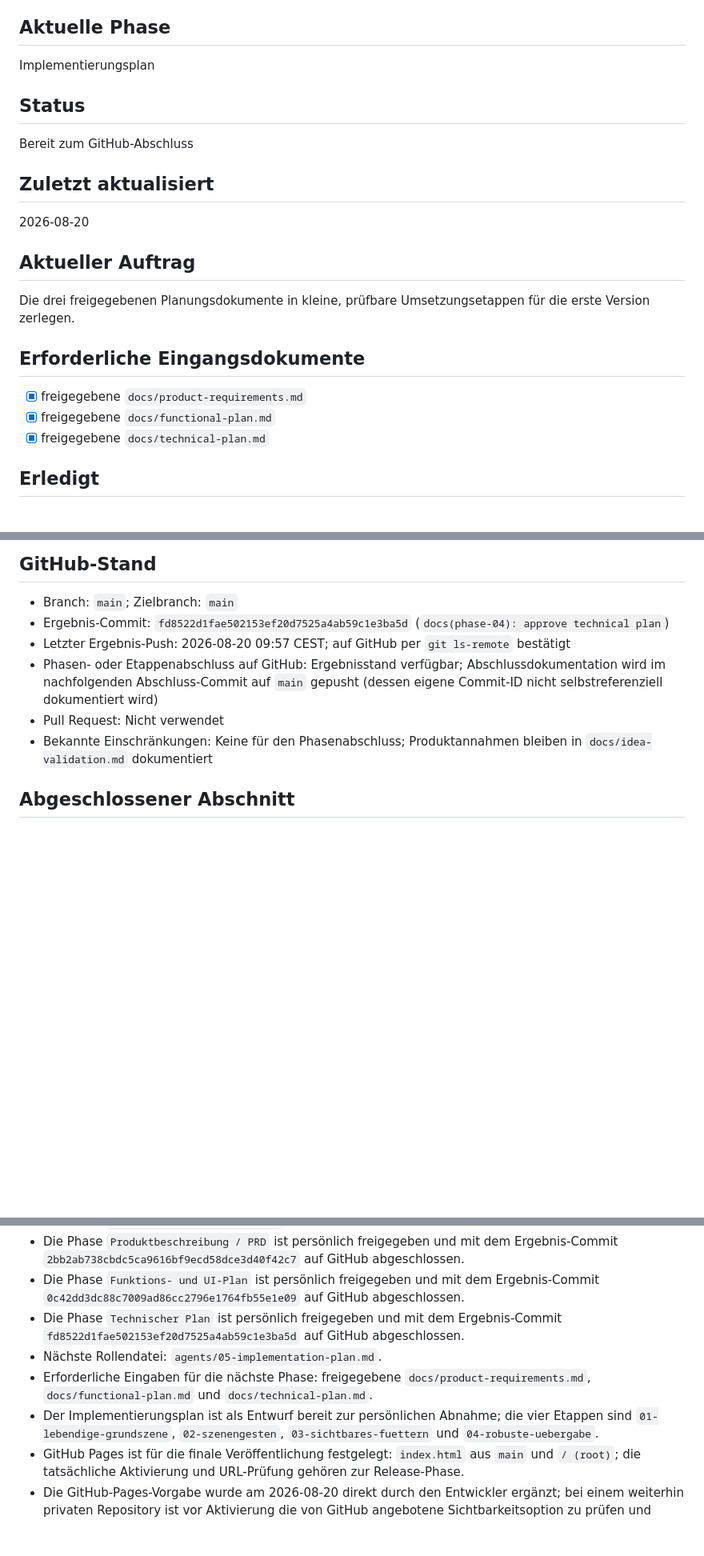
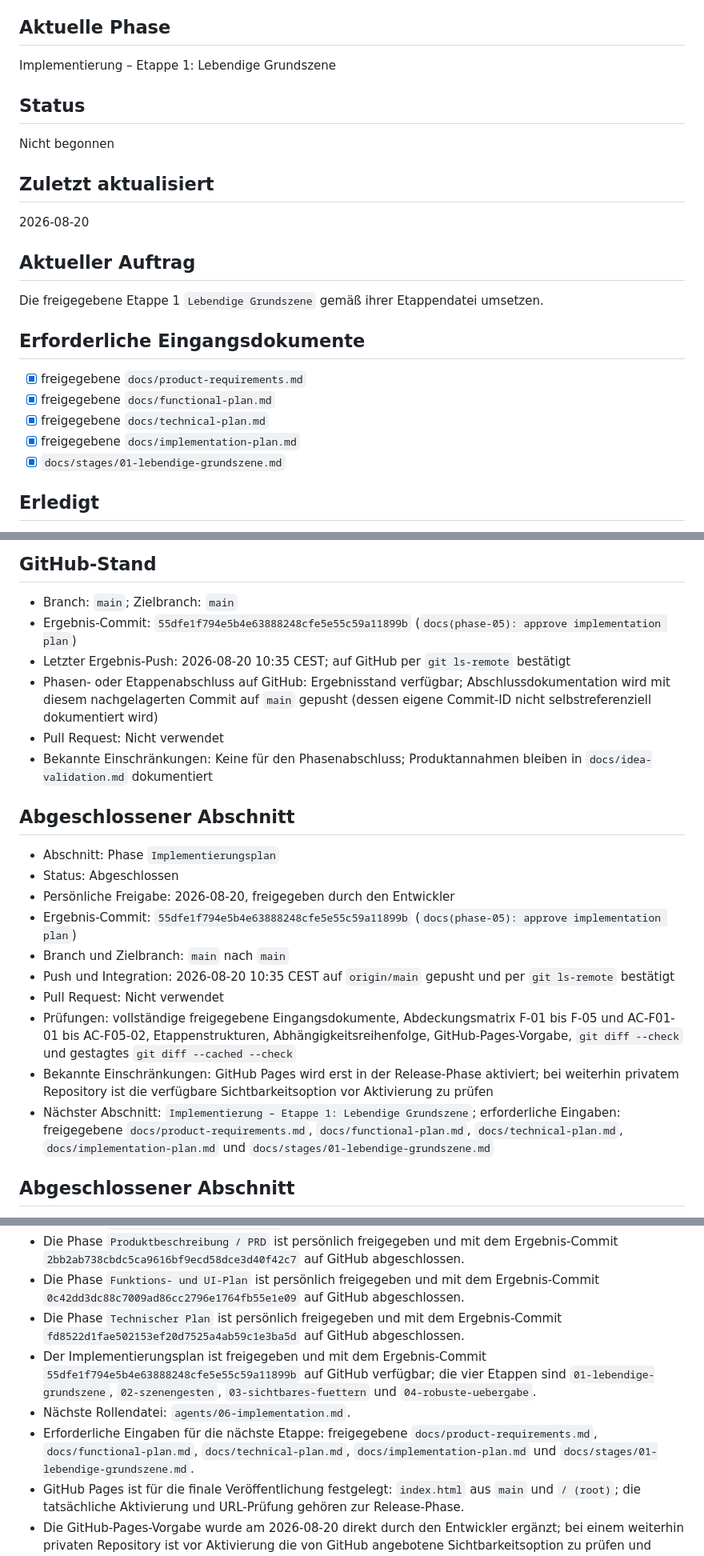
Before and after one commit to Jejepage/PocketAquarium, a Markdown page: STATUS.md, 3 parts joined by grey strips. Shown at 80% size. Rendered like a GitHub page; blank space fills up the shorter version.

Commit message:
docs(phase-05): record implementation plan handoff

```diff
--- a/STATUS.md
+++ b/STATUS.md
@@ -14,11 +14,11 @@ App-Projekt
 
 ## Aktuelle Phase
 
-Implementierungsplan
+Implementierung – Etappe 1: Lebendige Grundszene
 
 ## Status
 
-Bereit zum GitHub-Abschluss
+Nicht begonnen
 
 ## Zuletzt aktualisiert
 
@@ -26,13 +26,15 @@ Bereit zum GitHub-Abschluss
 
 ## Aktueller Auftrag
 
-Die drei freigegebenen Planungsdokumente in kleine, prüfbare Umsetzungsetappen für die erste Version zerlegen.
+Die freigegebene Etappe 1 `Lebendige Grundszene` gemäß ihrer Etappendatei umsetzen.
 
 ## Erforderliche Eingangsdokumente
 
 - [x] freigegebene `docs/product-requirements.md`
 - [x] freigegebene `docs/functional-plan.md`
 - [x] freigegebene `docs/technical-plan.md`
+- [x] freigegebene `docs/implementation-plan.md`
+- [x] `docs/stages/01-lebendige-grundszene.md`
 
 ## Erledigt
 
@@ -130,11 +132,24 @@ Die drei freigegebenen Planungsdokumente in kleine, prüfbare Umsetzungsetappen
 ## GitHub-Stand
 
 - Branch: `main`; Zielbranch: `main`
-- Ergebnis-Commit: `fd8522d1fae502153ef20d7525a4ab59c1e3ba5d` (`docs(phase-04): approve technical plan`)
-- Letzter Ergebnis-Push: 2026-08-20 09:57 CEST; auf GitHub per `git ls-remote` bestätigt
-- Phasen- oder Etappenabschluss auf GitHub: Ergebnisstand verfügbar; Abschlussdokumentation wird im nachfolgenden Abschluss-Commit auf `main` gepusht (dessen eigene Commit-ID nicht selbstreferenziell dokumentiert wird)
+- Ergebnis-Commit: `55dfe1f794e5b4e63888248cfe5e55c59a11899b` (`docs(phase-05): approve implementation plan`)
+- Letzter Ergebnis-Push: 2026-08-20 10:35 CEST; auf GitHub per `git ls-remote` bestätigt
+- Phasen- oder Etappenabschluss auf GitHub: Ergebnisstand verfügbar; Abschlussdokumentation wird mit diesem nachgelagerten Commit auf `main` gepusht (dessen eigene Commit-ID nicht selbstreferenziell dokumentiert wird)
 - Pull Request: Nicht verwendet
 - Bekannte Einschränkungen: Keine für den Phasenabschluss; Produktannahmen bleiben in `docs/idea-validation.md` dokumentiert
+
+## Abgeschlossener Abschnitt
+
+- Abschnitt: Phase `Implementierungsplan`
+- Status: Abgeschlossen
+- Persönliche Freigabe: 2026-08-20, freigegeben durch den Entwickler
+- Ergebnis-Commit: `55dfe1f794e5b4e63888248cfe5e55c59a11899b` (`docs(phase-05): approve implementation plan`)
+- Branch und Zielbranch: `main` nach `main`
+- Push und Integration: 2026-08-20 10:35 CEST auf `origin/main` gepusht und per `git ls-remote` bestätigt
+- Pull Request: Nicht verwendet
+- Prüfungen: vollständige freigegebene Eingangsdokumente, Abdeckungsmatrix F-01 bis F-05 und AC-F01-01 bis AC-F05-02, Etappenstrukturen, Abhängigkeitsreihenfolge, GitHub-Pages-Vorgabe, `git diff --check` und gestagtes `git diff --cached --check`
+- Bekannte Einschränkungen: GitHub Pages wird erst in der Release-Phase aktiviert; bei weiterhin privatem Repository ist die verfügbare Sichtbarkeitsoption vor Aktivierung zu prüfen
+- Nächster Abschnitt: `Implementierung – Etappe 1: Lebendige Grundszene`; erforderliche Eingaben: freigegebene `docs/product-requirements.md`, `docs/functional-plan.md`, `docs/technical-plan.md`, `docs/implementation-plan.md` und `docs/stages/01-lebendige-grundszene.md`
 
 ## Abgeschlossener Abschnitt
 
@@ -190,9 +205,9 @@ Den aktualisierten Entwurf `docs/implementation-plan.md` und die vier Etappendat
 - Die Phase `Produktbeschreibung / PRD` ist persönlich freigegeben und mit dem Ergebnis-Commit `2bb2ab738cbdc5ca9616bf9ecd58dce3d40f42c7` auf GitHub abgeschlossen.
 - Die Phase `Funktions- und UI-Plan` ist persönlich freigegeben und mit dem Ergebnis-Commit `0c42dd3dc88c7009ad86cc2796e1764fb55e1e09` auf GitHub abgeschlossen.
 - Die Phase `Technischer Plan` ist persönlich freigegeben und mit dem Ergebnis-Commit `fd8522d1fae502153ef20d7525a4ab59c1e3ba5d` auf GitHub abgeschlossen.
-- Nächste Rollendatei: `agents/05-implementation-plan.md`.
-- Erforderliche Eingaben für die nächste Phase: freigegebene `docs/product-requirements.md`, `docs/functional-plan.md` und `docs/technical-plan.md`.
-- Der Implementierungsplan ist als Entwurf bereit zur persönlichen Abnahme; die vier Etappen sind `01-lebendige-grundszene`, `02-szenengesten`, `03-sichtbares-fuettern` und `04-robuste-uebergabe`.
+- Der Implementierungsplan ist freigegeben und mit dem Ergebnis-Commit `55dfe1f794e5b4e63888248cfe5e55c59a11899b` auf GitHub verfügbar; die vier Etappen sind `01-lebendige-grundszene`, `02-szenengesten`, `03-sichtbares-fuettern` und `04-robuste-uebergabe`.
+- Nächste Rollendatei: `agents/06-implementation.md`.
+- Erforderliche Eingaben für die nächste Etappe: freigegebene `docs/product-requirements.md`, `docs/functional-plan.md`, `docs/technical-plan.md`, `docs/implementation-plan.md` und `docs/stages/01-lebendige-grundszene.md`.
 - GitHub Pages ist für die finale Veröffentlichung festgelegt: `index.html` aus `main` und `/ (root)`; die tatsächliche Aktivierung und URL-Prüfung gehören zur Release-Phase.
 - Die GitHub-Pages-Vorgabe wurde am 2026-08-20 direkt durch den Entwickler ergänzt; bei einem weiterhin privaten Repository ist vor Aktivierung die von GitHub angebotene Sichtbarkeitsoption zu prüfen und erforderlichenfalls erneut bestätigen zu lassen.
 
```
Also changed, not shown: other parts of STATUS.md (+2 -2 lines), docs/implementation-plan.md (+1 -0 lines).
